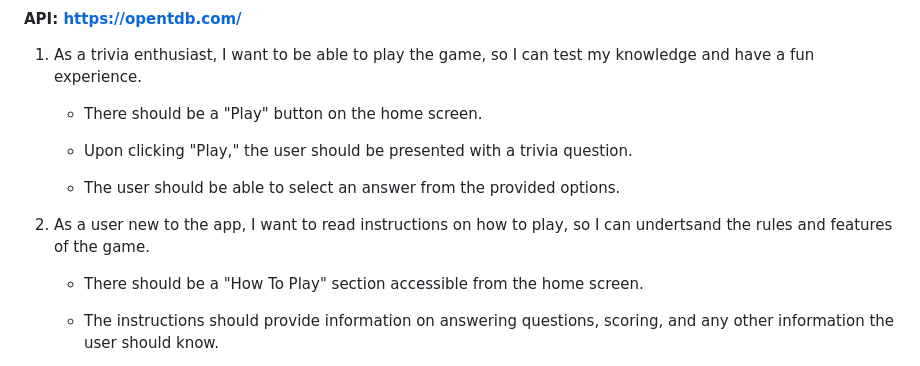
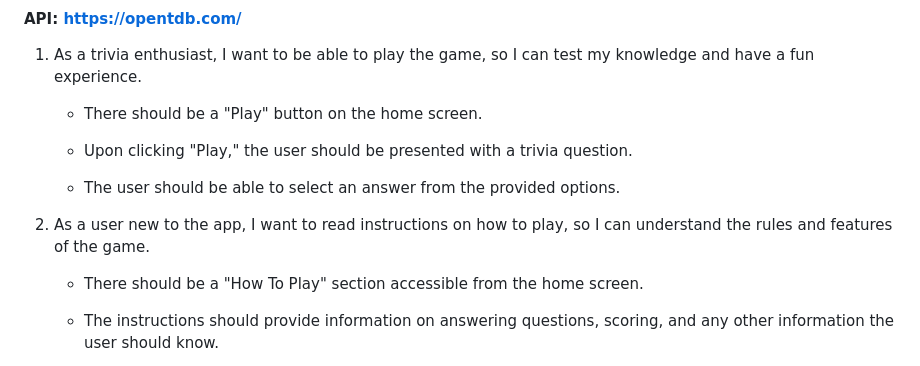
Before and after one commit to AnitaOwen/quiz-game-portfolio-project, a Markdown page: proposal.md, the part around the change. GitHub-like rendering.

Commit message:
fixed typos in proposal.md

```diff
--- a/proposal.md
+++ b/proposal.md
@@ -13,7 +13,7 @@ Bonus: Add Wireframes
 
     - The user should be able to select an answer from the provided options.
 
-2. As a user new to the app, I want to read instructions on how to play, so I can undertsand the rules and features of the game.
+2. As a user new to the app, I want to read instructions on how to play, so I can understand the rules and features of the game.
 
     - There should be a "How To Play" section accessible from the home screen.
 
```
